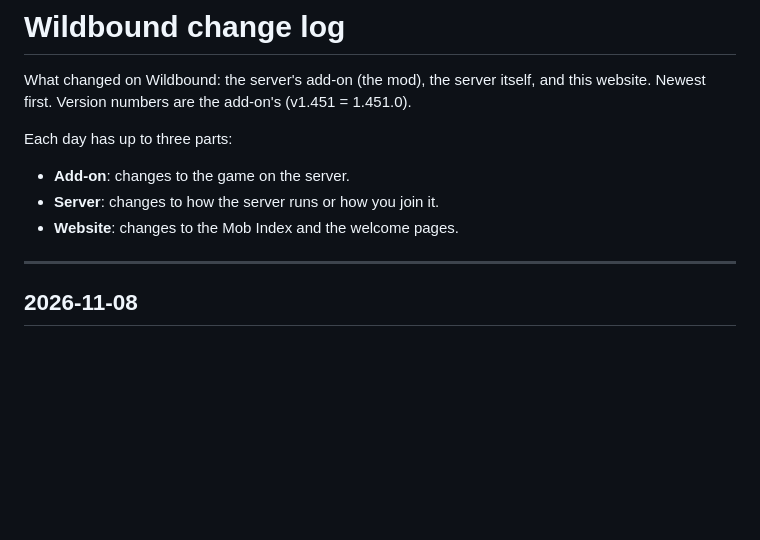
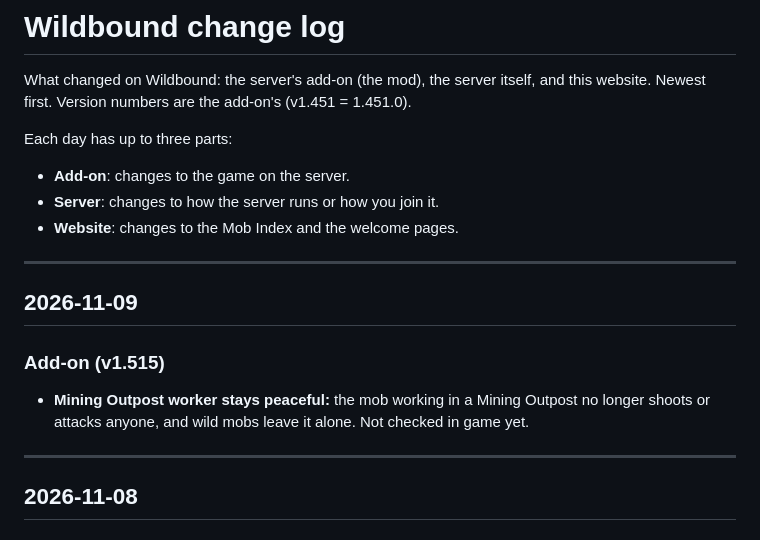
Before and after one commit to ysknowledgebase01/wildbound, a Markdown page: change-log.md, the part around the change. GitHub-like rendering; blank space fills up the shorter version.

Commit message:
Update Mob Index and change log for v1.515.0

```diff
--- a/change-log.md
+++ b/change-log.md
@@ -8,6 +8,15 @@ Each day has up to three parts:
 - **Add-on**: changes to the game on the server.
 - **Server**: changes to how the server runs or how you join it.
 - **Website**: changes to the Mob Index and the welcome pages.
+
+---
+
+## 2026-11-09
+
+### Add-on (v1.515)
+
+- **Mining Outpost worker stays peaceful:** the mob working in a Mining Outpost no longer
+  shoots or attacks anyone, and wild mobs leave it alone. Not checked in game yet.
 
 ---
 
```
